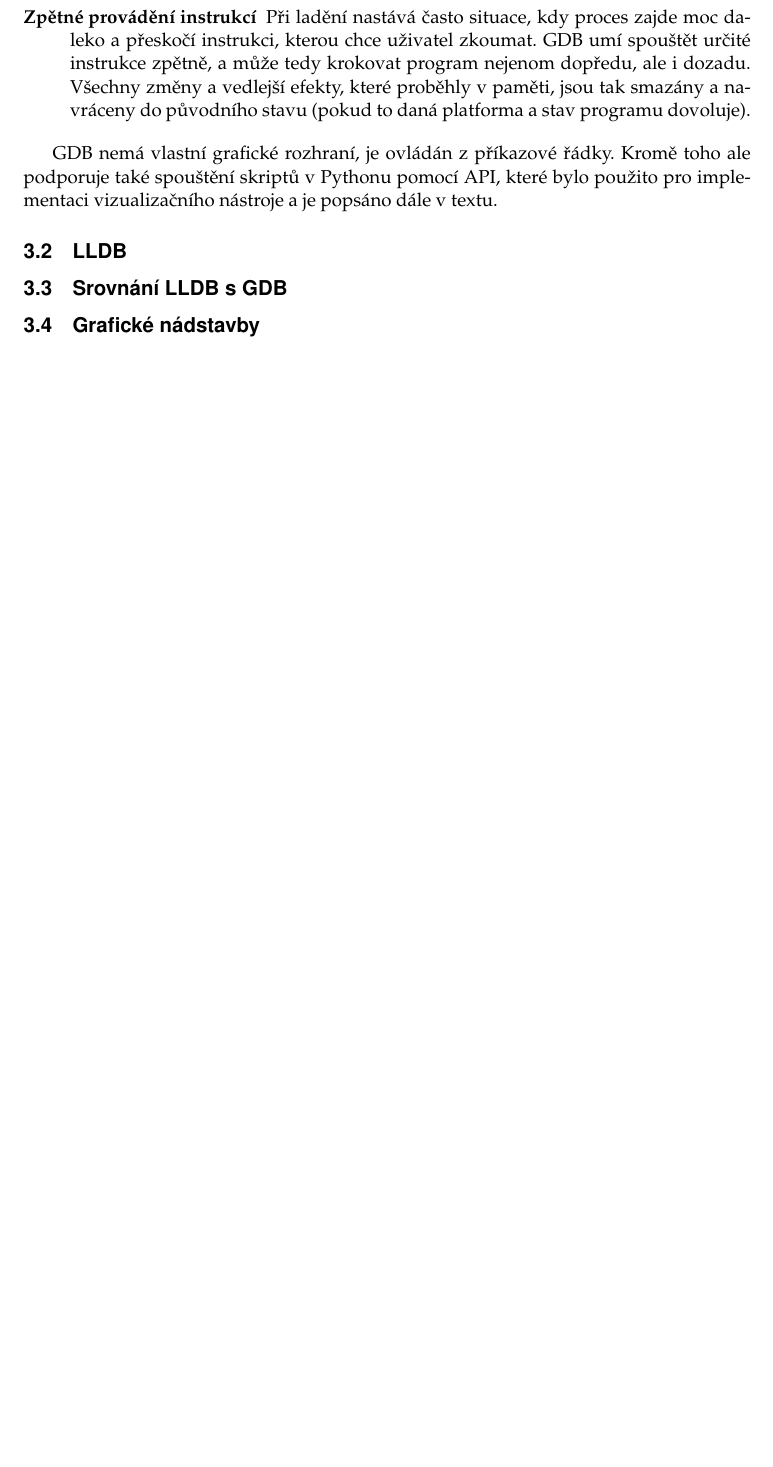
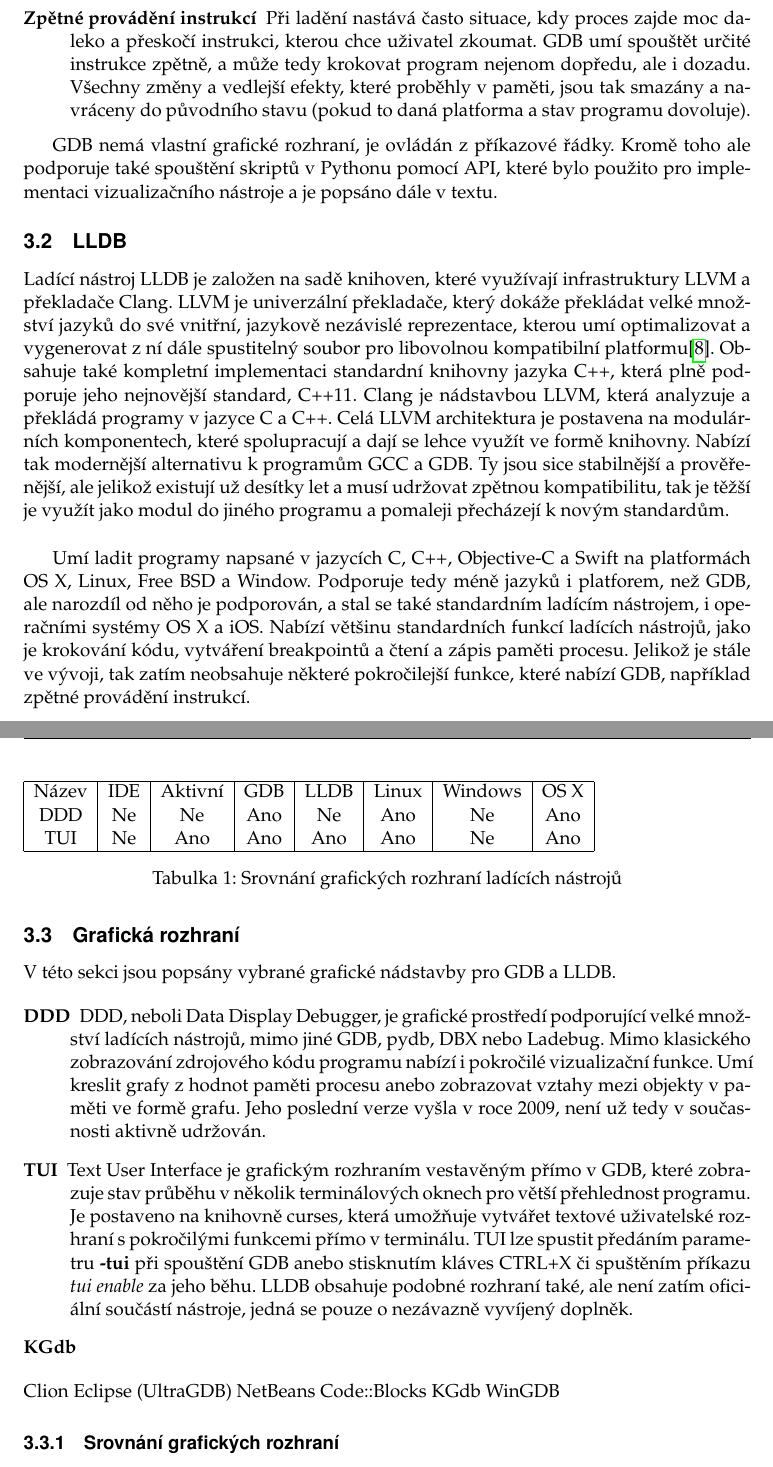
Before and after one commit to Kobzol/debug-visualizer, a LaTeX thesis (thesis/prace.tex): part of page 16 of 21 before the commit and two parts of pages 16 and 17 of 22 after it, the two joined at a grey line, cut so that both start at the same text, the shorter picture padded with empty space. Compiled offline with pdfLaTeX.

Commit message:
ENH: added description of a few debugger GUIs

```diff
--- a/thesis/prace.tex
+++ b/thesis/prace.tex
@@ -216,10 +221,56 @@ za využití existujících ladících nástrojů  }
 		GDB nemá vlastní grafické rozhraní, je ovládán z příkazové řádky. Kromě toho ale podporuje také spouštění skriptů v Pythonu pomocí API,
 		které bylo použito pro implementaci vizualizačního nástroje a je popsáno dále v textu.
 	\subsection{LLDB}
+		Ladící nástroj LLDB je založen na sadě knihoven, které využívají infrastruktury LLVM a překladače Clang. LLVM je univerzální překladače, který dokáže
+		překládat velké množství jazyků do své vnitřní, jazykově nezávislé reprezentace, kterou umí optimalizovat a vygenerovat z ní dále spustitelný soubor
+		pro libovolnou kompatibilní platformu\cite{llvm}. Obsahuje také kompletní implementaci standardní knihovny jazyka C++, která plně podporuje jeho nejnovější
+		standard, C++11. Clang je nádstavbou LLVM, která analyzuje a překládá programy v jazyce C a C++. Celá LLVM architektura
+		je postavena na modulárních komponentech, které spolupracují a dají se lehce využít ve formě knihovny. Nabízí tak modernější alternativu k programům
+		GCC a GDB. Ty jsou sice stabilnější a prověřenější, ale jelikož existují už desítky let a musí udržovat zpětnou kompatibilitu, tak je těžší je
+		využít jako modul do jiného programu a pomaleji přecházejí k novým standardům.
 
-	\subsection{Srovnání LLDB s GDB}
+		\vspace{5mm}
 
-	\subsection{Grafické nádstavby}
+		\par Umí ladit programy napsané v jazycích C, C++, Objective-C a Swift na platformách OS X, Linux, Free BSD a Window. Podporuje tedy méně jazyků i platforem,
+		než GDB, ale narozdíl od něho je podporován, a stal se také standardním ladícím nástrojem, i operačními systémy OS X a iOS. Nabízí většinu standardních
+		funkcí ladících nástrojů, jako je krokování kódu, vytváření breakpointů a čtení a zápis paměti procesu. Jelikož je stále ve vývoji, tak zatím neobsahuje
+		některé pokročilejší funkce, které nabízí GDB, například zpětné provádění instrukcí.
+
+	\subsection{Grafická rozhraní}
+		V této sekci jsou popsány vybrané grafické nádstavby pro GDB a LLDB.
+
+		\begin{description}
+			\item[DDD]
+				DDD, neboli Data Display Debugger, je grafické prostředí podporující velké množství ladících nástrojů, mimo jiné GDB, pydb, DBX nebo Ladebug.
+				Mimo klasického zobrazování zdrojového kódu programu nabízí i pokročilé vizualizační funkce. Umí kreslit grafy z hodnot paměti procesu
+				anebo zobrazovat vztahy mezi objekty v paměti ve formě grafu. Jeho poslední verze vyšla v roce 2009, není už tedy v současnosti aktivně udržován.
+			\item[TUI]
+				Text User Interface je grafickým rozhraním vestavěným přímo v GDB, které zobrazuje stav průběhu v několik terminálových oknech pro větší přehlednost
+				programu. Je postaveno na knihovně curses, která umožňuje vytvářet textové uživatelské rozhraní s pokročilými funkcemi přímo v terminálu. TUI lze
+				spustit předáním parametru \textbf{-tui} při spouštění GDB anebo stisknutím kláves CTRL+X či spuštěním příkazu \emph{tui enable} za jeho běhu.
+				LLDB obsahuje podobné rozhraní také, ale není zatím oficiální součástí nástroje, jedná se pouze o nezávazně vyvíjený doplněk.
+			\item[KGdb]
+
+		\end{description}
+		Clion
+		Eclipse (UltraGDB)
+		NetBeans
+		Code::Blocks
+		KGdb
+		WinGDB
+
+		\subsubsection{Srovnání grafických rozhraní}
+			\begin{table}
+			\begin{tabular}{|c|c|c|c|c|c|c|c|}
+				\hline
+				Název 	& IDE & Aktivní	& GDB & LLDB	& Linux	& Windows & OS X \\
+				DDD 		& Ne 	& Ne 			& Ano & Ne 		& Ano 	& Ne 			& Ano \\
+				TUI 		& Ne 	& Ano 		& Ano & Ano 	& Ano 	& Ne 			& Ano \\
+				\hline
+			\end{tabular}
+			\caption{Srovnání grafických rozhraní ladících nástrojů}
+			\label{tab:debugger-gui}
+			\end{table}
 
 \section{Popis problému}
 
```
Also changed, not shown: thesis/references.bib (+5 -0 lines), thesis/prace.tex (15 more changed lines).
